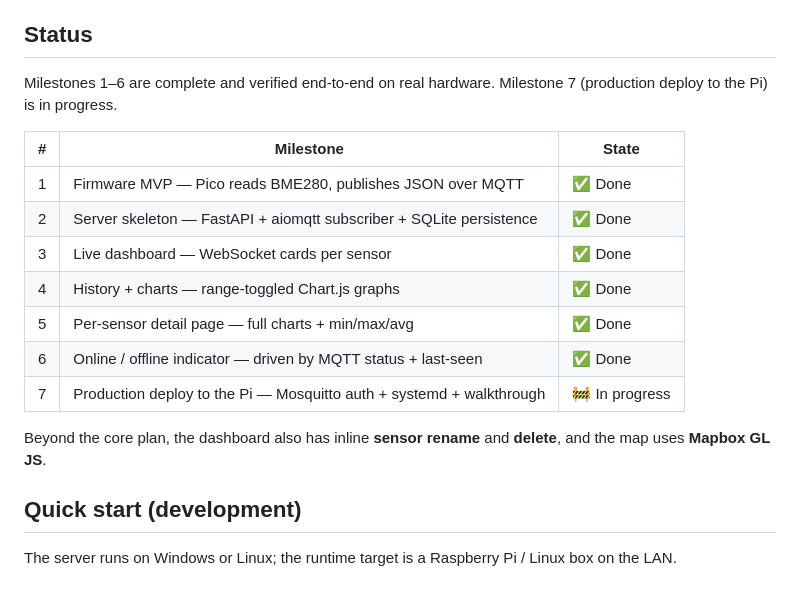
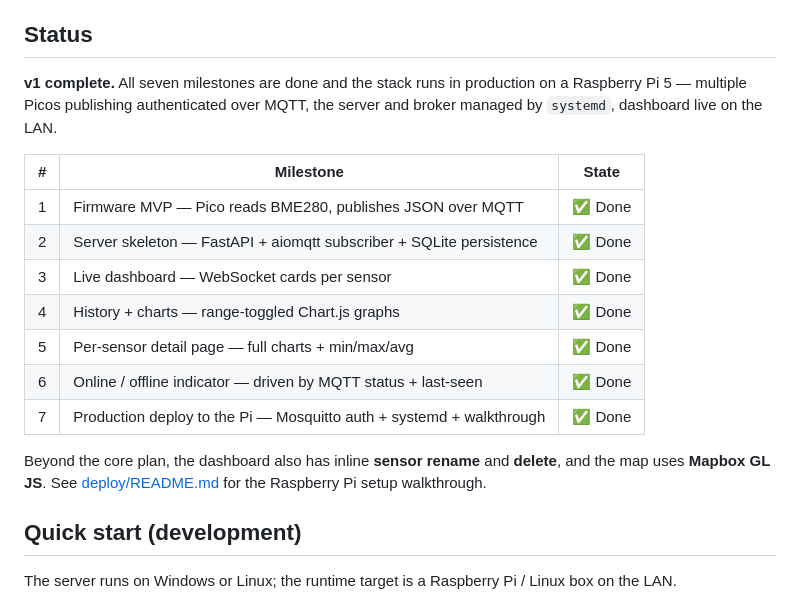
Before and after one commit to drewnel21/weather-sensor-project, a Markdown page: README.md, the part around the change. GitHub-like rendering.

Commit message:
Mark v1 complete — Milestone 7 deployed to the Pi
All seven milestones done; production stack live on a Raspberry Pi 5
(authenticated MQTT, systemd-managed broker + server, LAN dashboard).

Co-Authored-By: Claude Opus 4.8 <noreply@anthropic.com>

```diff
--- a/README.md
+++ b/README.md
@@ -49,8 +49,9 @@ dashboard converts to °F and inHg at display time only.
 
 ## Status
 
-Milestones 1–6 are complete and verified end-to-end on real hardware.
-Milestone 7 (production deploy to the Pi) is in progress.
+**v1 complete.** All seven milestones are done and the stack runs in
+production on a Raspberry Pi 5 — multiple Picos publishing authenticated over
+MQTT, the server and broker managed by `systemd`, dashboard live on the LAN.
 
 | # | Milestone | State |
 |---|---|---|
@@ -60,10 +61,11 @@ Milestone 7 (production deploy to the Pi) is in progress.
 | 4 | History + charts — range-toggled Chart.js graphs | ✅ Done |
 | 5 | Per-sensor detail page — full charts + min/max/avg | ✅ Done |
 | 6 | Online / offline indicator — driven by MQTT status + last-seen | ✅ Done |
-| 7 | Production deploy to the Pi — Mosquitto auth + systemd + walkthrough | 🚧 In progress |
+| 7 | Production deploy to the Pi — Mosquitto auth + systemd + walkthrough | ✅ Done |
 
 Beyond the core plan, the dashboard also has inline **sensor rename** and
-**delete**, and the map uses **Mapbox GL JS**.
+**delete**, and the map uses **Mapbox GL JS**. See [deploy/README.md](deploy/README.md)
+for the Raspberry Pi setup walkthrough.
 
 ## Quick start (development)
 
```
